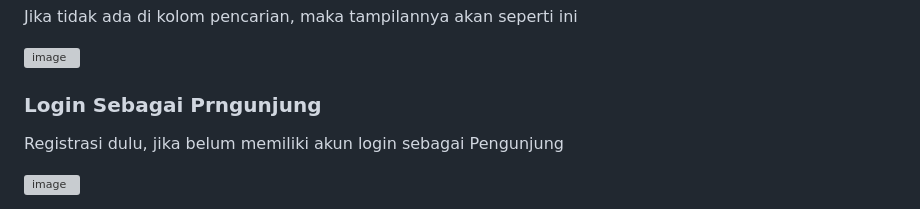
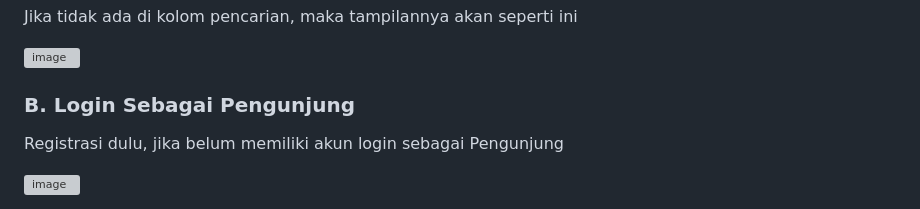
Before and after one commit to SalsabilaAlya26/project-uas-artikel-pemweb-kota-madiun, a Markdown page: README.md, the part around the change. Rendered like a GitHub page; grey boxes are pictures that could not be loaded.

```diff
--- a/README.md
+++ b/README.md
@@ -129,7 +129,7 @@ Jika tidak ada di kolom pencarian, maka tampilannya akan seperti ini
 
 ![image](https://github.com/user-attachments/assets/5169f986-ee64-4c2e-a5bb-2000fc82a8ec)
 
-### Login Sebagai Prngunjung
+### B. Login Sebagai Pengunjung
 
 Registrasi dulu, jika belum memiliki akun login sebagai Pengunjung
 
```
